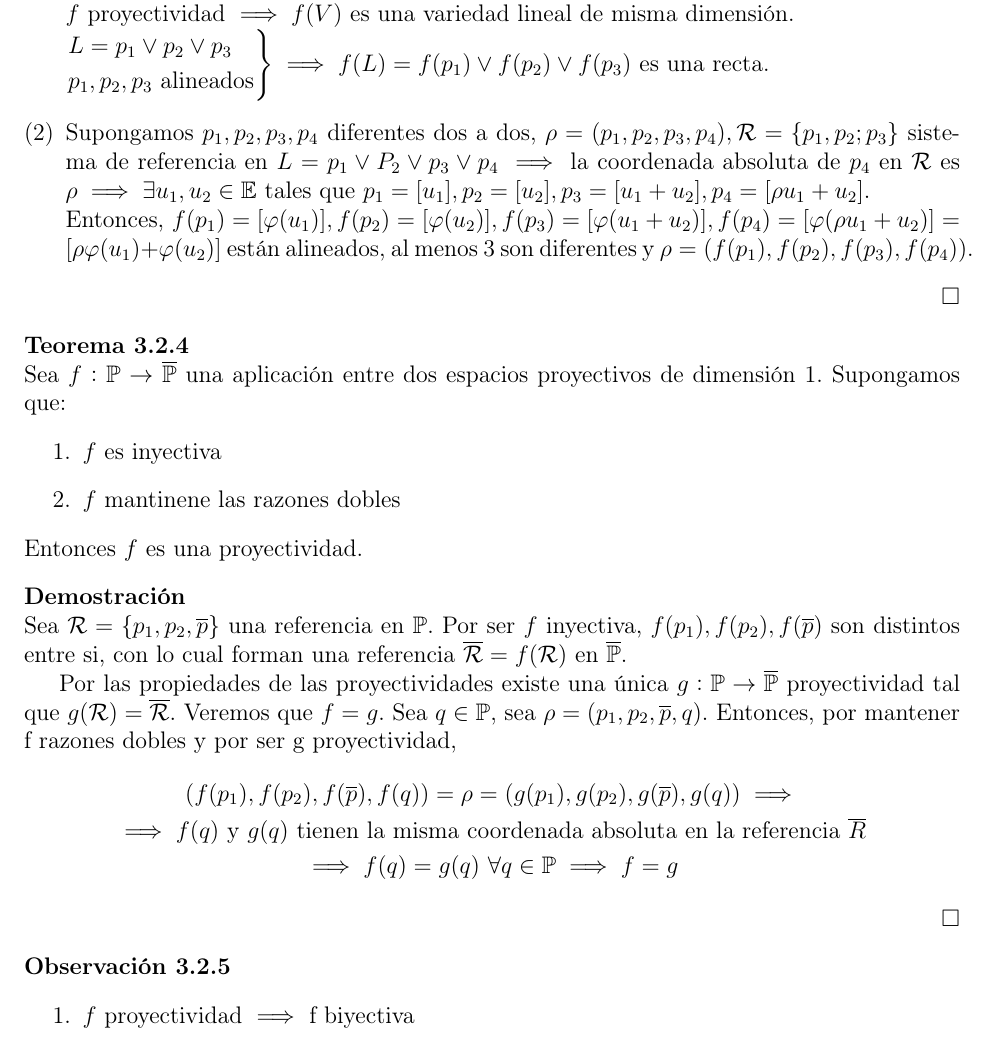
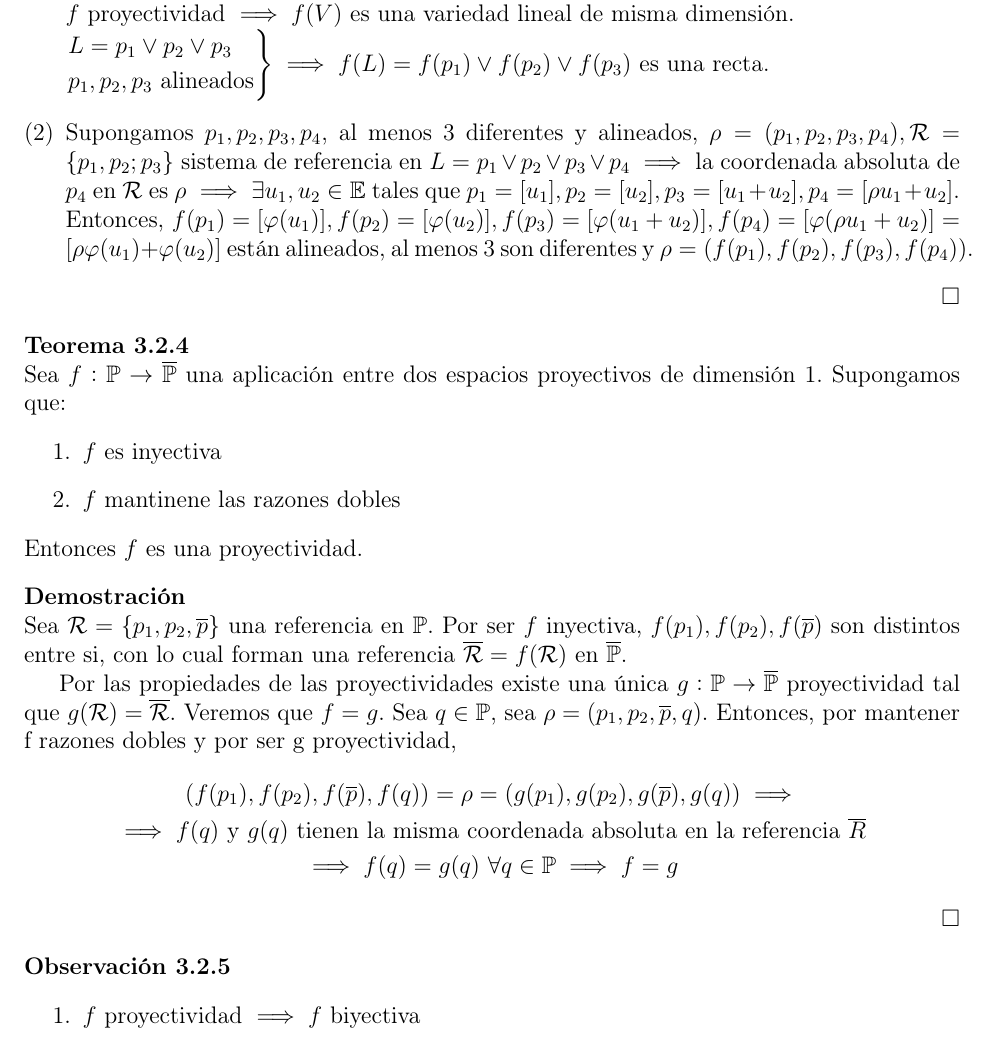
Before and after one commit to ApuntsFME/LatexFME, a LaTeX book (Algebra_Multilineal_i_Geometria_Projectiva/main.tex, which reads Algebra_Multilineal_i_Geometria_Projectiva/tema_tres.tex): part of page 66 of 102, cut so that both start at the same text. Compiled offline with pdfLaTeX; TikZ figures are drawn from their code, not taken from saved files.

Commit message:
Alguna cosa de multi

```diff
--- a/Algebra_Multilineal_i_Geometria_Projectiva/tema_tres.tex
+++ b/Algebra_Multilineal_i_Geometria_Projectiva/tema_tres.tex
@@ -148,7 +148,7 @@
         p_1, p_2, p_3 \text{ alineados}
         \end{rcases}
         \implies f(L) = f(p_1) \vee f(p_2) \vee f(p_3)$ es una recta.
-        \item Supongamos $p_1, p_2, p_3, p_4$ diferentes dos a dos, $\rho = (p_1, p_2, p_3, p_4), \R = \{p_1, p_2; p_3\}$ sistema de referencia en $L = p_1 \vee P_2 \vee p_3 \vee p_4 \implies$ la coordenada absoluta de $p_4$ en $\R$ es $\rho \implies \exists u_1, u_2 \in \E$ tales que $p_1 = [u_1], p_2 = [u_2], p_3 = [u_1 + u_2], p_4 = [\rho u_1 + u_2]$. \\
+        \item Supongamos $p_1, p_2, p_3, p_4$, al menos 3 diferentes y alineados, $\rho = (p_1, p_2, p_3, p_4), \R = \{p_1, p_2; p_3\}$ sistema de referencia en $L = p_1 \vee p_2 \vee p_3 \vee p_4 \implies$ la coordenada absoluta de $p_4$ en $\R$ es $\rho \implies \exists u_1, u_2 \in \E$ tales que $p_1 = [u_1], p_2 = [u_2], p_3 = [u_1 + u_2], p_4 = [\rho u_1 + u_2]$. \\
         Entonces, $f(p_1) = [\varphi(u_1)], f(p_2) = [\varphi(u_2)], f(p_3) = [\varphi(u_1 + u_2)], f(p_4) = [\varphi(\rho u_1 + u_2)] = [\rho \varphi(u_1) + \varphi(u_2)]$ están alineados, al menos 3 son diferentes y $\rho = (f(p_1), f(p_2), f(p_3), f(p_4))$.
     \end{enumerate}
 \end{proof}
@@ -185,7 +185,7 @@
 \begin{obs}
     \begin{enumerate}
       \item[]
-      \item $f$ proyectividad $\implies$ f biyectiva
+      \item $f$ proyectividad $\implies f$ biyectiva
       \item Fijada una referencia $\R$, mediante su coordenada absoluta existe una
       biyección $\Po_\k^1 \leftrightarrow \k \cup \{\infty\}$. En particular, $(p_1, p_2, p_3,
       q) = (p_1, p_2, p_3, \overline{q}) \implies q = \overline{q}$.
```
